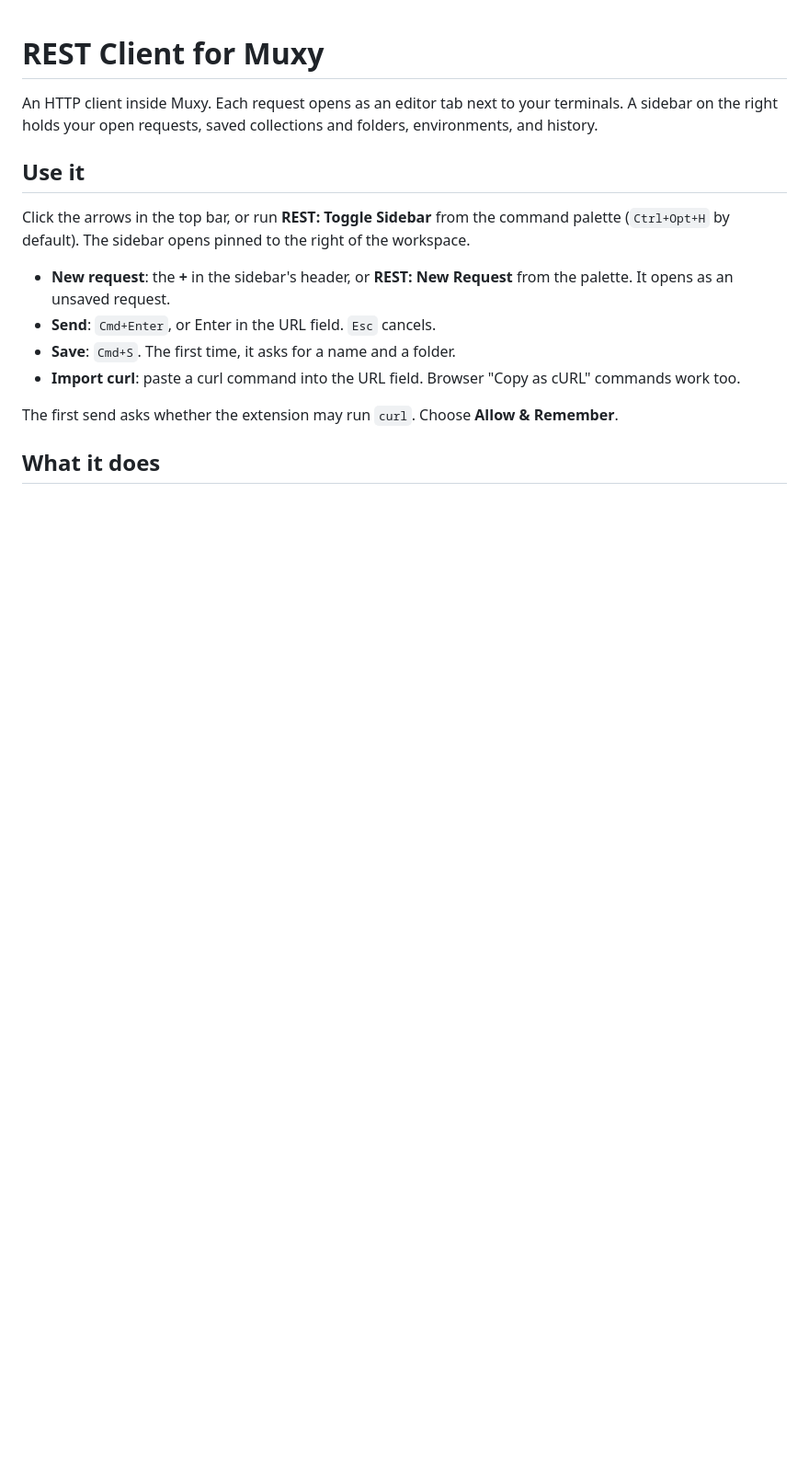
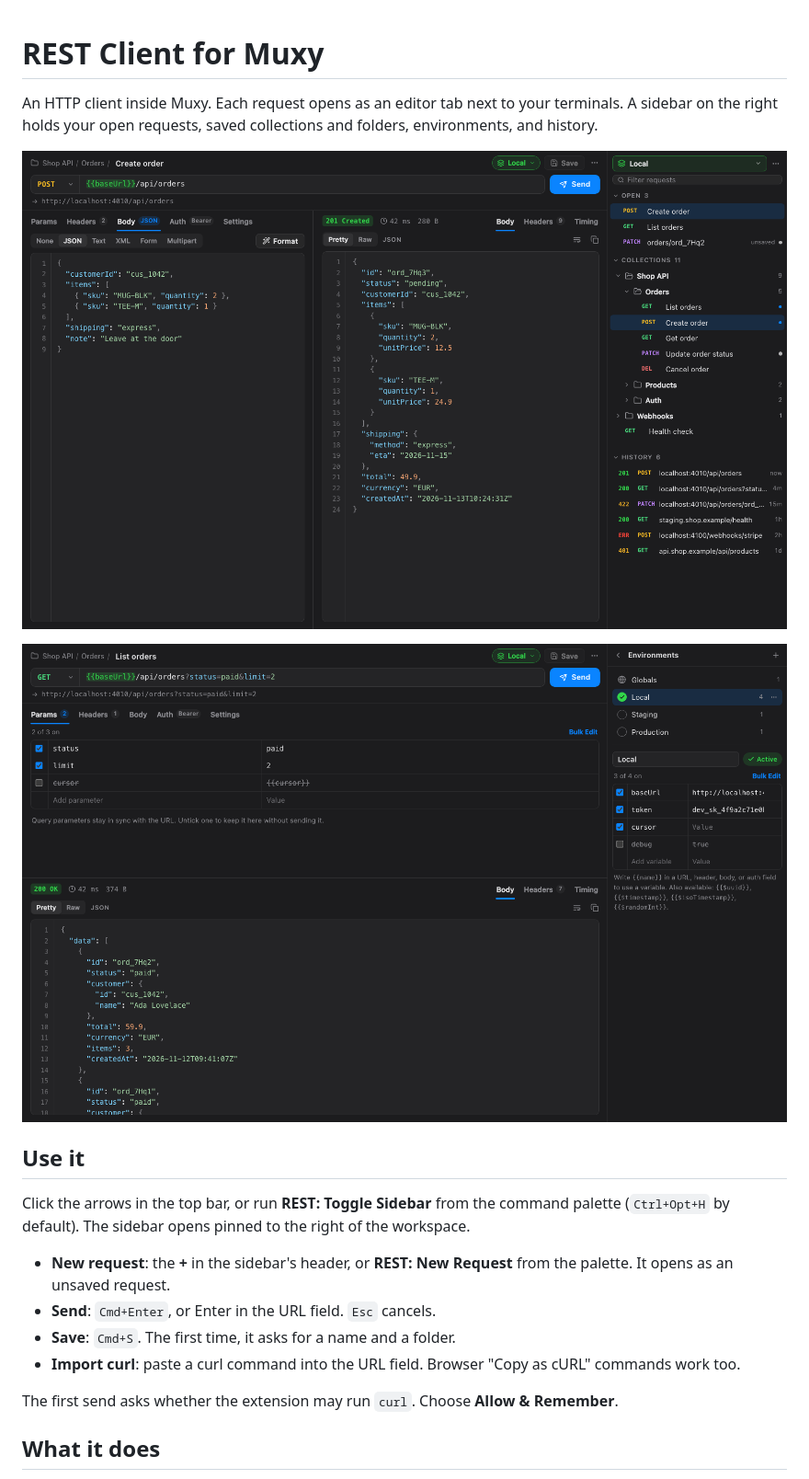
Before and after one commit to metecan/rest-client-extension, a Markdown page: README.md, the part around the change. Shown at 92% size. Rendered like a GitHub page; pictures changed too: screenshots/screenshot-1.png (added), screenshots/screenshot-2.png (added); blank space fills up the shorter version.

Commit message:
update: prepared to publish

```diff
--- a/README.md
+++ b/README.md
@@ -3,6 +3,10 @@
 An HTTP client inside Muxy. Each request opens as an editor tab next to your
 terminals. A sidebar on the right holds your open requests, saved collections
 and folders, environments, and history.
+
+![A POST request with a JSON body next to its 201 response, and the sidebar with open requests, a Shop API collection, and history](screenshots/screenshot-1.png)
+
+![A GET request with query parameters and its JSON response, stacked, next to the environments editor](screenshots/screenshot-2.png)
 
 ## Use it
 
```
Also changed, not shown: 2 other files.
